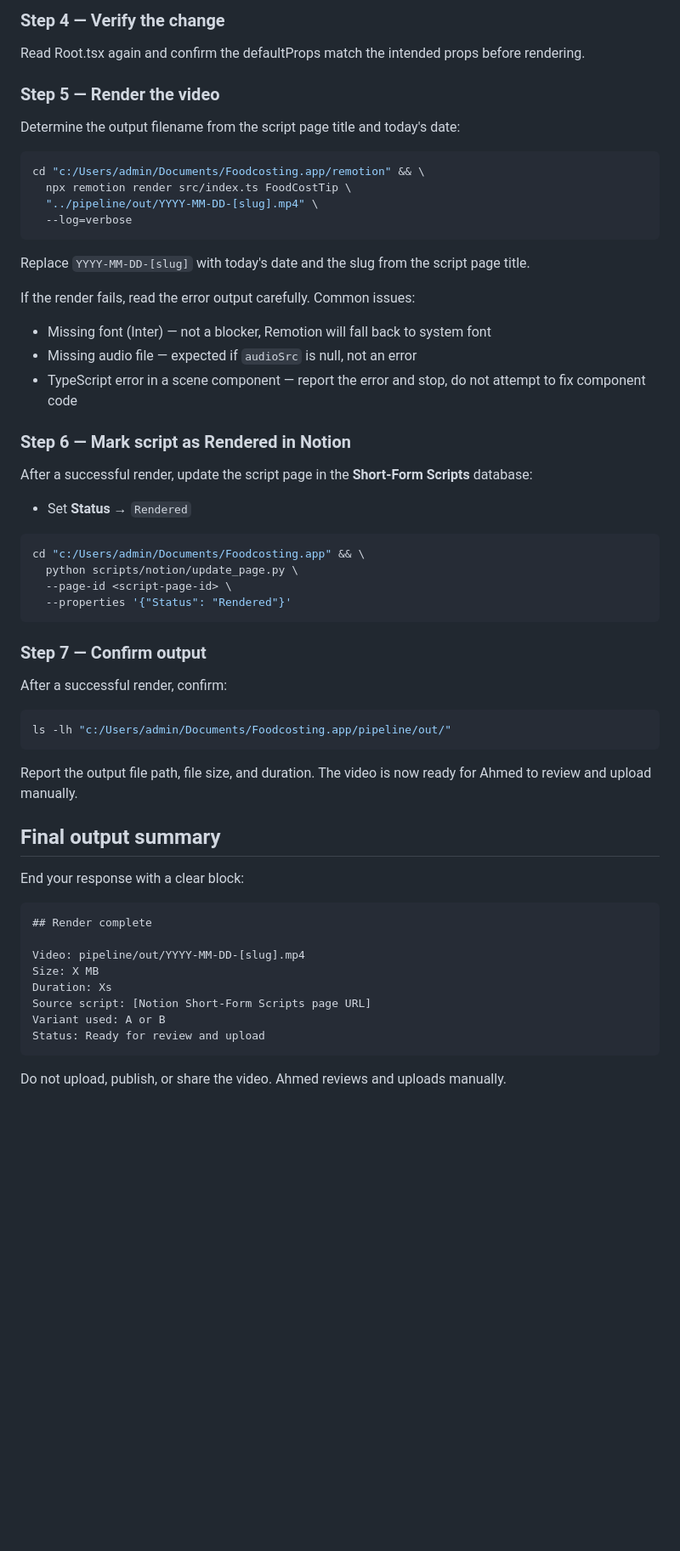
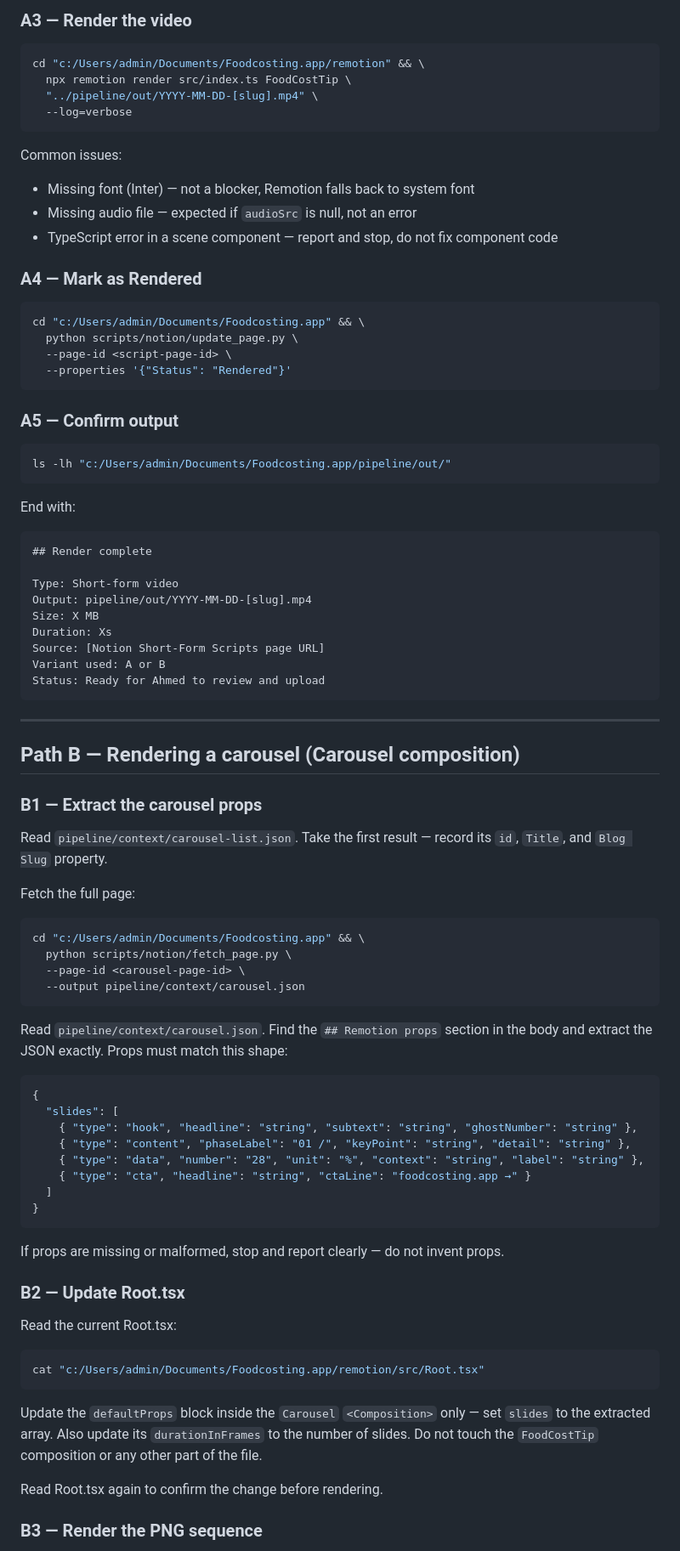
Before and after one commit to aw-th33/foodcosting.app, a Markdown page: .claude/agents/remotion-renderer.md, the part around one of its changes. Shown at 85% size. GitHub-like rendering; blank space fills up the shorter version.

````diff
--- a/.claude/agents/remotion-renderer.md
+++ b/.claude/agents/remotion-renderer.md
@@ -79,11 +88,5 @@ Also update `durationInFrames` on the `<Composition>` element itself to match th
 
-### Step 4 — Verify the change
-
-Read Root.tsx again and confirm the defaultProps match the intended props before rendering.
-
-### Step 5 — Render the video
-
-Determine the output filename from the script page title and today's date:
+### A3 — Render the video
 
 ```bash
 cd "c:/Users/admin/Documents/Foodcosting.app/remotion" && \
@@ -92,18 +95,13 @@ cd "c:/Users/admin/Documents/Foodcosting.app/remotion" && \
   --log=verbose
 ```
 
-Replace `YYYY-MM-DD-[slug]` with today's date and the slug from the script page title.
+Common issues:
 
-If the render fails, read the error output carefully. Common issues:
-- Missing font (Inter) — not a blocker, Remotion will fall back to system font
+- Missing font (Inter) — not a blocker, Remotion falls back to system font
 - Missing audio file — expected if `audioSrc` is null, not an error
-- TypeScript error in a scene component — report the error and stop, do not attempt to fix component code
+- TypeScript error in a scene component — report and stop, do not fix component code
 
-### Step 6 — Mark script as Rendered in Notion
-
-After a successful render, update the script page in the **Short-Form Scripts** database:
-
-- Set **Status** → `Rendered`
+### A4 — Mark as Rendered
 
 ```bash
 cd "c:/Users/admin/Documents/Foodcosting.app" && \
@@ -112,29 +110,69 @@ cd "c:/Users/admin/Documents/Foodcosting.app" && \
   --properties '{"Status": "Rendered"}'
 ```
 
-### Step 7 — Confirm output
-
-After a successful render, confirm:
+### A5 — Confirm output
 
 ```bash
 ls -lh "c:/Users/admin/Documents/Foodcosting.app/pipeline/out/"
 ```
 
-Report the output file path, file size, and duration. The video is now ready for Ahmed to review and upload manually.
+End with:
 
-## Final output summary
-
-End your response with a clear block:
-
-```
+```text
 ## Render complete
 
-Video: pipeline/out/YYYY-MM-DD-[slug].mp4
+Type: Short-form video
+Output: pipeline/out/YYYY-MM-DD-[slug].mp4
 Size: X MB
 Duration: Xs
-Source script: [Notion Short-Form Scripts page URL]
+Source: [Notion Short-Form Scripts page URL]
 Variant used: A or B
-Status: Ready for review and upload
+Status: Ready for Ahmed to review and upload
 ```
 
-Do not upload, publish, or share the video. Ahmed reviews and uploads manually.
+---
+
+## Path B — Rendering a carousel (Carousel composition)
+
+### B1 — Extract the carousel props
+
+Read `pipeline/context/carousel-list.json`. Take the first result — record its `id`, `Title`, and `Blog Slug` property.
+
+Fetch the full page:
+
+```bash
+cd "c:/Users/admin/Documents/Foodcosting.app" && \
+  python scripts/notion/fetch_page.py \
+  --page-id <carousel-page-id> \
+  --output pipeline/context/carousel.json
+```
+
+Read `pipeline/context/carousel.json`. Find the `## Remotion props` section in the body and extract the JSON exactly. Props must match this shape:
+
+```json
+{
+  "slides": [
+    { "type": "hook", "headline": "string", "subtext": "string", "ghostNumber": "string" },
+    { "type": "content", "phaseLabel": "01 /", "keyPoint": "string", "detail": "string" },
+    { "type": "data", "number": "28", "unit": "%", "context": "string", "label": "string" },
+    { "type": "cta", "headline": "string", "ctaLine": "foodcosting.app →" }
+  ]
+}
+```
+
+If props are missing or malformed, stop and report clearly — do not invent props.
+
+### B2 — Update Root.tsx
+
+Read the current Root.tsx:
+
+```bash
+cat "c:/Users/admin/Documents/Foodcosting.app/remotion/src/Root.tsx"
+```
+
+Update the `defaultProps` block inside the `Carousel` `<Composition>` only — set `slides` to the extracted array. Also update its `durationInFrames` to the number of slides. Do not touch the `FoodCostTip` composition or any other part of the file.
+
+Read Root.tsx again to confirm the change before rendering.
+
+### B3 — Render the PNG sequence
+
````
Also changed, not shown: other parts of .claude/agents/remotion-renderer.md (+78 -23 lines), .claude/agents/carousel-writer.md (+66 -2 lines).
